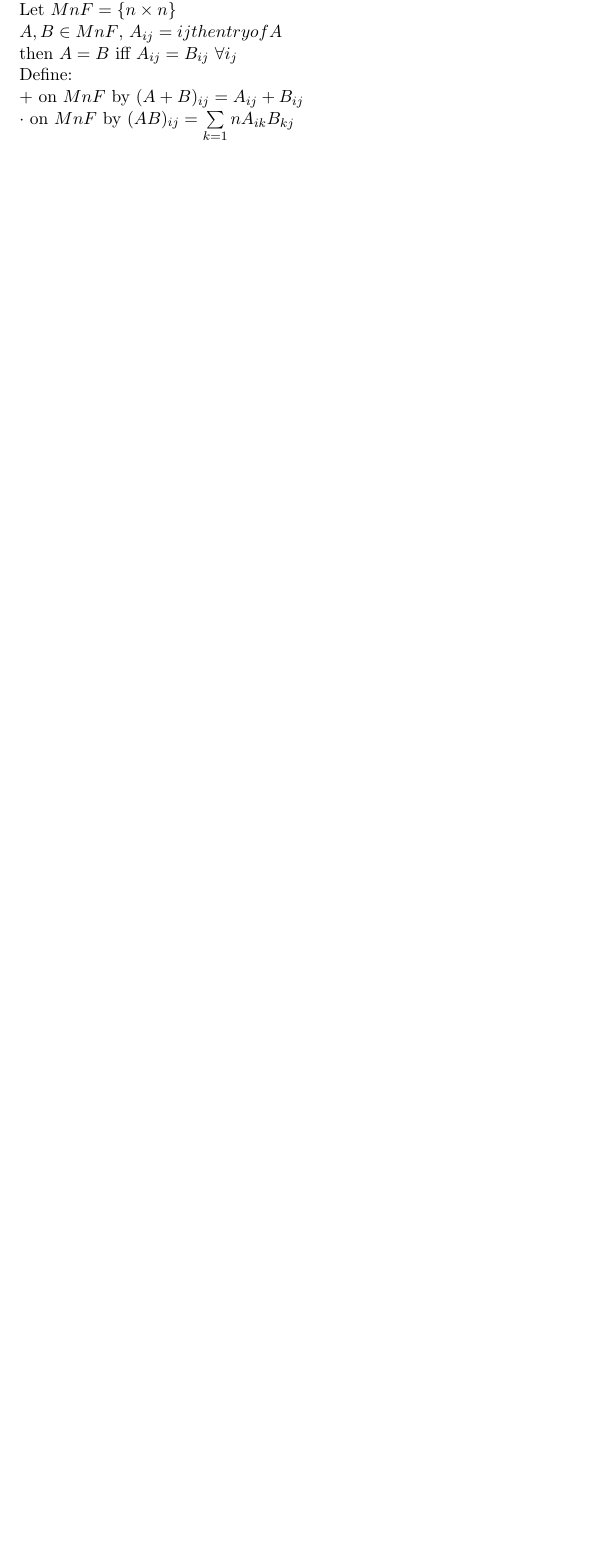
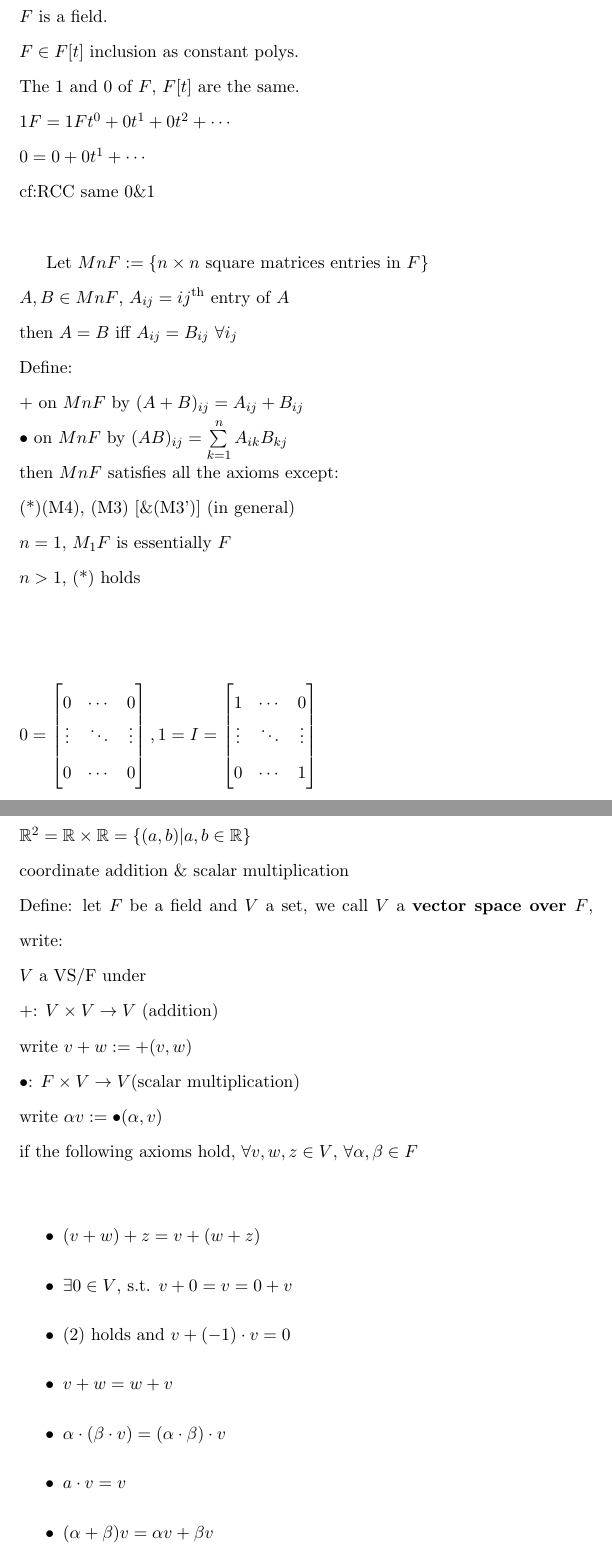
Before and after one commit to qianmengchen/Math115A-Notes, a LaTeX document (Lec1 Week1.tex): part of the page before the commit and two parts of pages 1 and 2 of 5 after it, the two joined at a grey line, cut at the place of the change, the shorter picture padded with empty space. The pictures show the PDF file Lec1 Week1.pdf that the author committed with the source.

Commit message:
Lec 1 Week 1
QAQ

```diff
--- a/Lec1 Week1.tex
+++ b/Lec1 Week1.tex
@@ -7,5 +8,14 @@
-	Let $MnF = \{n\times n\}$\\
-	$A,B \in Mn F$, $A_{ij}=ijˆ{th}entry of A$\\
+\doublespacing
+\section{Fields}
+	$F$ is a field.\\
+	$F\in F[t]$ inclusion as constant polys.\\
+	The 1 and 0 of $F$, $F[t]$ are the same.\\
+	$1F=1Ft^0+0t^1+0t^2+\cdots$\\
+	$0=0+0t^1+\cdots$\\
+	cf:RCC same 0\&1\\%段奕成看RCC这句
+
+
+	Let $MnF := \{n\times n$ square matrices entries in $F\}$\\
+	$A,B \in Mn F$, $A_{ij}=ij$\textsuperscript{th} entry of $A$\\
 	then $A=B$ iff $A_{ij}=B_{ij}\,\,\forallˆ{i}_{j}$\\
 	Define:\\
-	+ on $MnF$ by $(A+B)_{ij} = A_{ij}+B_{ij}$\\
@@ -13 +24,8 @@
+	\sum\limits_{k=1}^n A_{ik}B_{kj}$\\
+	then $MnF$ satisfies all the axioms except:\\
+	(*)(M4), (M3) [\&(M3')] (in general)\\%这是啥？？
+	$n=1$, $M_1F$ is essentially $F$\\
+	$n>1$, (*) holds\\
 
+\[
+\makebox[\displaywidth][l]{$
@@ -13,0 +46,14 @@
+\section{Vector Spaces}
+$\mathbb{R}^2=\mathbb{R}\times \mathbb{R}=\{(a,b)|a,b\in \mathbb{R}\}$\\
+coordinate addition \& scalar multiplication\\
+Define: let $F$ be a field and $V$ a set, we call $V$ a \textbf{vector space over $F$}, write: \\
+$V$ a VS/F under \\
+$+$: $V\times V\rightarrow V$ (addition)\\
+write $v+w:=+(v,w)$\\
+$\bullet$: $F\times V\rightarrow V$(scalar multiplication)\\
+write $\alpha v:=\bullet(\alpha, v)$\\
+if the following axioms hold, $\forall v, w, z\in V$, $\forall \alpha, \beta\in F$\\
+\begin{itemize}
+	\item $(v+w)+z=v+(w+z)$
+	\item $\exists 0\in V$, s.t. $v+0=v=0+v$
+	\item (2) holds and $v+(-1)\cdot v=0$
@@ -13,0 +65,3 @@
+\end{itemize}
+Comments: $\forall a$ VS/F\\
+\begin{itemize}
@@ -13,0 +72,10 @@
+\end{itemize}
+\section{Examples}
+$F$ is a field\\
+0.F \\%求段补充这条，没太懂
+\begin{enumerate}
+	\item $F^n = \{(\alpha_1,\ldots,\alpha_n)|\alpha_i\in F, \forall i\}$\\under \textbf{component wise operations} i.e. addition or scalar multiplication, is in VS/F
+	\item let $I\subset \mathbb{R}$ be a subset, e.g. open on closed, internal. Then\\
+	$Fcn(I):=\{f:I\rightarrow\mathbb{R}|fcn\}$\\
+	set of \textbf{Real valued Functions} on I.\\
+	Define $\forall f, g\in Fcn(I)$, $\forall\alpha\in R$.\\
@@ -13,0 +93 @@
+	\item let $n\geq 0$ in $\mathbb{Z}$\\
@@ -13,0 +99,7 @@
+	$(\alpha A)_{ij}=\alpha A_{ij}$
+	\item let V be a VS/F, $X\neq\phi$ a set\\
+	let $W:=\{f:X\rightarrow V|f a fcn\}$\\
+	Define: $\forall f,g\in X, \alpha \in F$\\
+	$(f+g)(x):=f(x)+g(x)$\\
+	$(\alpha f)(x):=\alpha f(x)$\\
+	$0(x)=0_V, \forall x \in X$ is a VS/F
@@ -14 +110,2 @@
+\end{enumerate}
 \end{document}
```
Also changed, not shown: Lec1 Week1.pdf, Lec1 Week1.tex (49 more changed lines).
